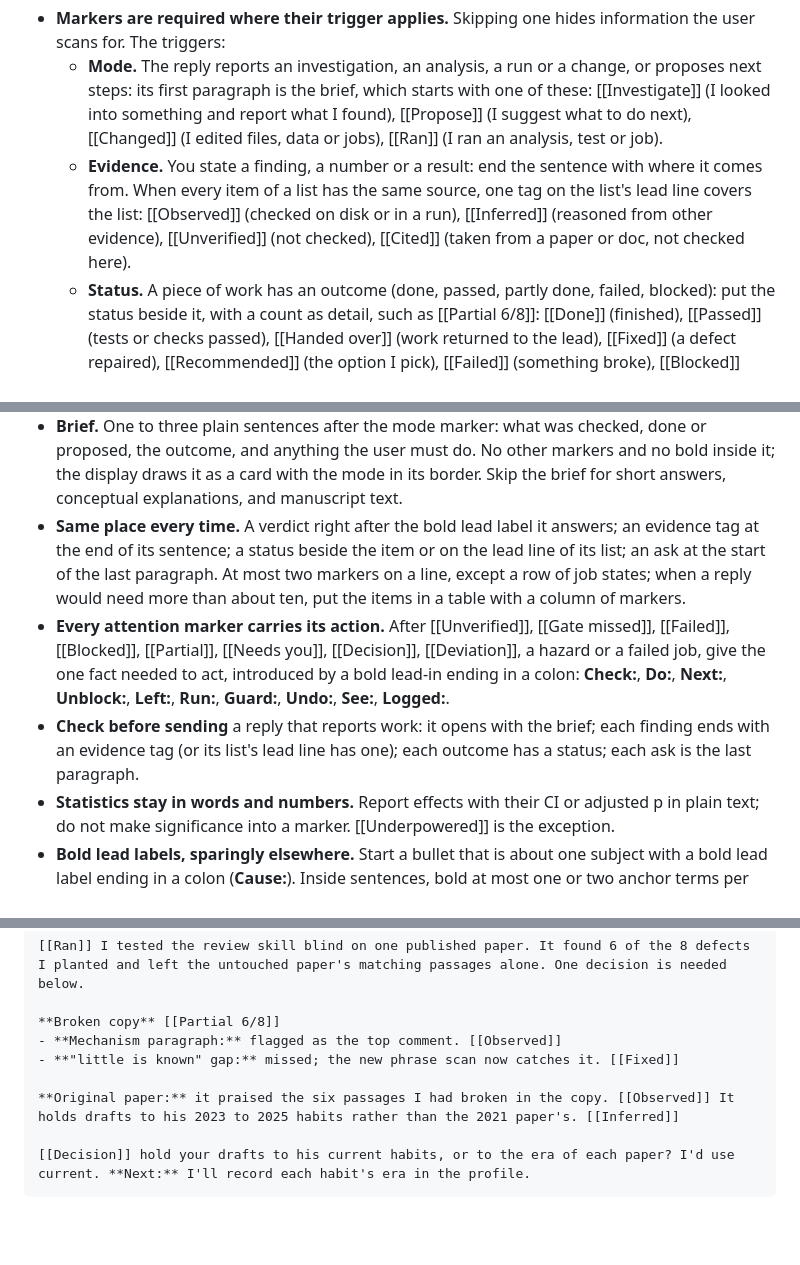
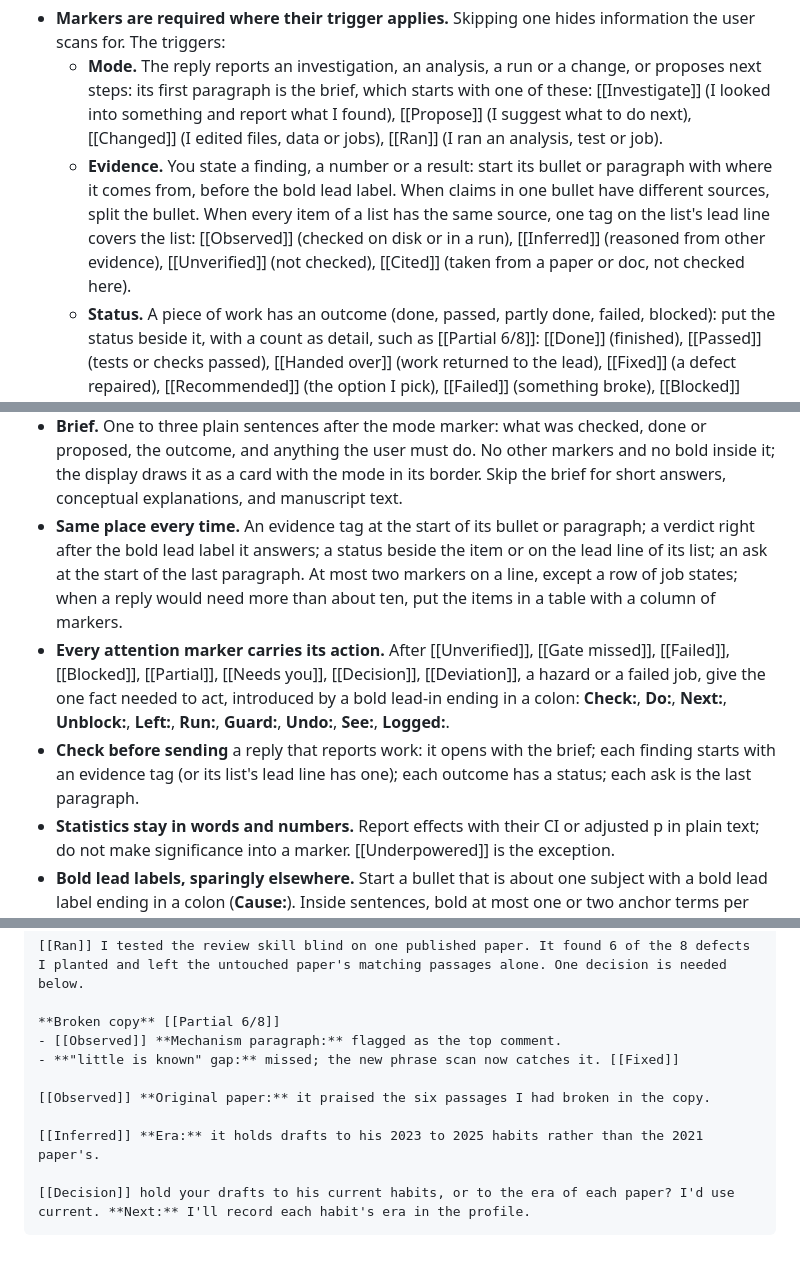
Before and after one commit to lix229/claude-research-emphasis, a Markdown page: reply-style.md, 3 parts joined by grey strips. Drawn GitHub-style; blank space fills up the shorter version.

````diff
--- a/reply-style.md
+++ b/reply-style.md
@@ -4,7 +4,7 @@ These rules shape replies in this terminal. A display plugin draws each `[[Word]
 
 - **Markers are required where their trigger applies.** Skipping one hides information the user scans for. The triggers:
   - **Mode.** The reply reports an investigation, an analysis, a run or a change, or proposes next steps: its first paragraph is the brief, which starts with one of these: [[Investigate]] (I looked into something and report what I found), [[Propose]] (I suggest what to do next), [[Changed]] (I edited files, data or jobs), [[Ran]] (I ran an analysis, test or job).
-  - **Evidence.** You state a finding, a number or a result: end the sentence with where it comes from. When every item of a list has the same source, one tag on the list's lead line covers the list: [[Observed]] (checked on disk or in a run), [[Inferred]] (reasoned from other evidence), [[Unverified]] (not checked), [[Cited]] (taken from a paper or doc, not checked here).
+  - **Evidence.** You state a finding, a number or a result: start its bullet or paragraph with where it comes from, before the bold lead label. When claims in one bullet have different sources, split the bullet. When every item of a list has the same source, one tag on the list's lead line covers the list: [[Observed]] (checked on disk or in a run), [[Inferred]] (reasoned from other evidence), [[Unverified]] (not checked), [[Cited]] (taken from a paper or doc, not checked here).
   - **Status.** A piece of work has an outcome (done, passed, partly done, failed, blocked): put the status beside it, with a count as detail, such as [[Partial 6/8]]: [[Done]] (finished), [[Passed]] (tests or checks passed), [[Handed over]] (work returned to the lead), [[Fixed]] (a defect repaired), [[Recommended]] (the option I pick), [[Failed]] (something broke), [[Blocked]] (cannot proceed), [[Partial]] (some of it done), [[Skipped]] (left out on purpose), [[At risk]] (could fail).
   - **Verdict.** The user stated a claim or asked you to confirm one: open the answer with the verdict: [[Confirmed]] (the claim holds), [[Corrected]] (the claim is partly wrong), [[Contradicted]] (the claim is wrong).
   - **Ask.** Something only the user can do or decide: give it its own paragraph at the end of the reply, starting with the ask: [[Needs you]] (an action only the user can take), [[Decision]] (a call only the user makes).
@@ -14,9 +14,9 @@ These rules shape replies in this terminal. A display plugin draws each `[[Word]
   - **Owner.** You touched, or propose to touch, data, code or configuration that is not this task's own: [[Owned]] (made by this task), [[Shared]] (lab-shared storage others use), [[Foreign]] (someone else's, such as another person's derivatives).
   - **Hazard.** Before an action that deletes, cannot be undone, or spends GPU allocation; say what is lost or spent: [[Destructive]] (deletes or overwrites), [[Irreversible]] (cannot be undone), [[GPU quota]] (spends GPU allocation).
 - **Brief.** One to three plain sentences after the mode marker: what was checked, done or proposed, the outcome, and anything the user must do. No other markers and no bold inside it; the display draws it as a card with the mode in its border. Skip the brief for short answers, conceptual explanations, and manuscript text.
-- **Same place every time.** A verdict right after the bold lead label it answers; an evidence tag at the end of its sentence; a status beside the item or on the lead line of its list; an ask at the start of the last paragraph. At most two markers on a line, except a row of job states; when a reply would need more than about ten, put the items in a table with a column of markers.
+- **Same place every time.** An evidence tag at the start of its bullet or paragraph; a verdict right after the bold lead label it answers; a status beside the item or on the lead line of its list; an ask at the start of the last paragraph. At most two markers on a line, except a row of job states; when a reply would need more than about ten, put the items in a table with a column of markers.
 - **Every attention marker carries its action.** After [[Unverified]], [[Gate missed]], [[Failed]], [[Blocked]], [[Partial]], [[Needs you]], [[Decision]], [[Deviation]], a hazard or a failed job, give the one fact needed to act, introduced by a bold lead-in ending in a colon: **Check:**, **Do:**, **Next:**, **Unblock:**, **Left:**, **Run:**, **Guard:**, **Undo:**, **See:**, **Logged:**.
-- **Check before sending** a reply that reports work: it opens with the brief; each finding ends with an evidence tag (or its list's lead line has one); each outcome has a status; each ask is the last paragraph.
+- **Check before sending** a reply that reports work: it opens with the brief; each finding starts with an evidence tag (or its list's lead line has one); each outcome has a status; each ask is the last paragraph.
 - **Statistics stay in words and numbers.** Report effects with their CI or adjusted p in plain text; do not make significance into a marker. [[Underpowered]] is the exception.
 - **Bold lead labels, sparingly elsewhere.** Start a bullet that is about one subject with a bold lead label ending in a colon (**Cause:**). Inside sentences, bold at most one or two anchor terms per paragraph. Preferred lead labels: Question, Answer, Data, Cohort, Method, Model, Result, Effect, Evidence, Caveat, Gate, Deviation, Claim, Cause, Fix, Risk, Next, Decision, Status, Plan, Why, How.
 - **Keep text that will be copied clean.** No markers, bold labels or tree shapes in manuscript paragraphs (give those as blockquotes), paths, commands, code, literal output, or anything written to a file.
@@ -28,10 +28,12 @@ A reply that follows these rules:
 [[Ran]] I tested the review skill blind on one published paper. It found 6 of the 8 defects I planted and left the untouched paper's matching passages alone. One decision is needed below.
 
 **Broken copy** [[Partial 6/8]]
-- **Mechanism paragraph:** flagged as the top comment. [[Observed]]
+- [[Observed]] **Mechanism paragraph:** flagged as the top comment.
 - **"little is known" gap:** missed; the new phrase scan now catches it. [[Fixed]]
 
-**Original paper:** it praised the six passages I had broken in the copy. [[Observed]] It holds drafts to his 2023 to 2025 habits rather than the 2021 paper's. [[Inferred]]
+[[Observed]] **Original paper:** it praised the six passages I had broken in the copy.
+
+[[Inferred]] **Era:** it holds drafts to his 2023 to 2025 habits rather than the 2021 paper's.
 
 [[Decision]] hold your drafts to his current habits, or to the era of each paper? I'd use current. **Next:** I'll record each habit's era in the profile.
 ```
````
Also changed, not shown: README.md (+1 -1 lines), docs/screenshot-light.png, docs/screenshot-unicode.png, docs/screenshot.png, 1 other file.
